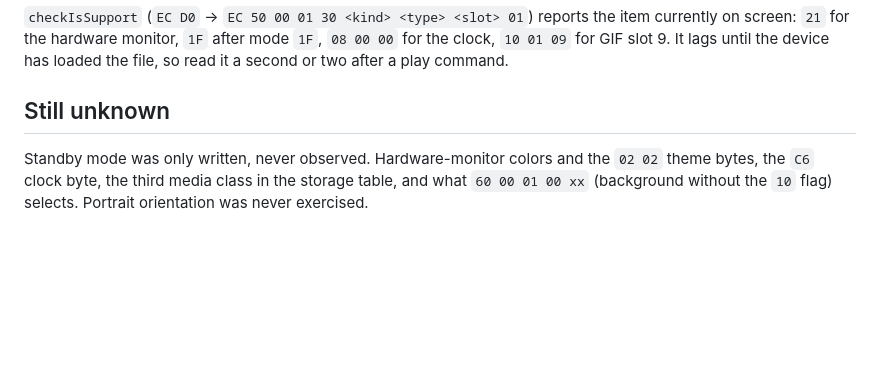
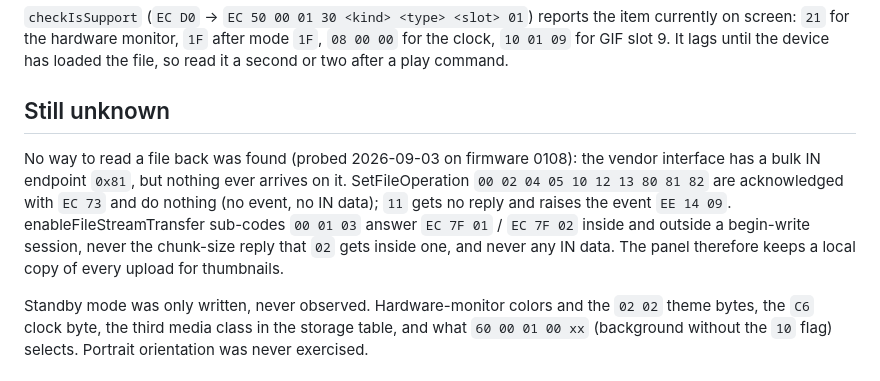
Before and after one commit to zaclanzon/ryujin-iii-lcd-linux, a Markdown page: docs/protocol.md, the part around the change. Drawn GitHub-style; blank space fills up the shorter version.

Commit message:
Protocol notes: no file read-back path found
Probed the file-operation family and the stream announce sub-codes on the
cooler with the bulk IN endpoint open; nothing is ever sent back.

Co-Authored-By: Claude Fable 5.1 <noreply@anthropic.com>
Claude-Session: https://claude.ai/code/session_01JfnuFF6EvuDHpMTgXNMYSs

```diff
--- a/docs/protocol.md
+++ b/docs/protocol.md
@@ -211,6 +211,15 @@ device has loaded the file, so read it a second or two after a play command.
 
 ## Still unknown
 
+No way to read a file back was found (probed 2026-09-03 on firmware 0108):
+the vendor interface has a bulk IN endpoint `0x81`, but nothing ever arrives
+on it. SetFileOperation `00 02 04 05 10 12 13 80 81 82` are acknowledged
+with `EC 73` and do nothing (no event, no IN data); `11` gets no reply and
+raises the event `EE 14 09`. enableFileStreamTransfer sub-codes `00 01 03`
+answer `EC 7F 01` / `EC 7F 02` inside and outside a begin-write session,
+never the chunk-size reply that `02` gets inside one, and never any IN data.
+The panel therefore keeps a local copy of every upload for thumbnails.
+
 Standby mode was only written, never observed. Hardware-monitor colors and
 the `02 02` theme bytes, the `C6` clock byte, the third media class in the
 storage table, and what `60 00 01 00 xx` (background without the `10`
```
